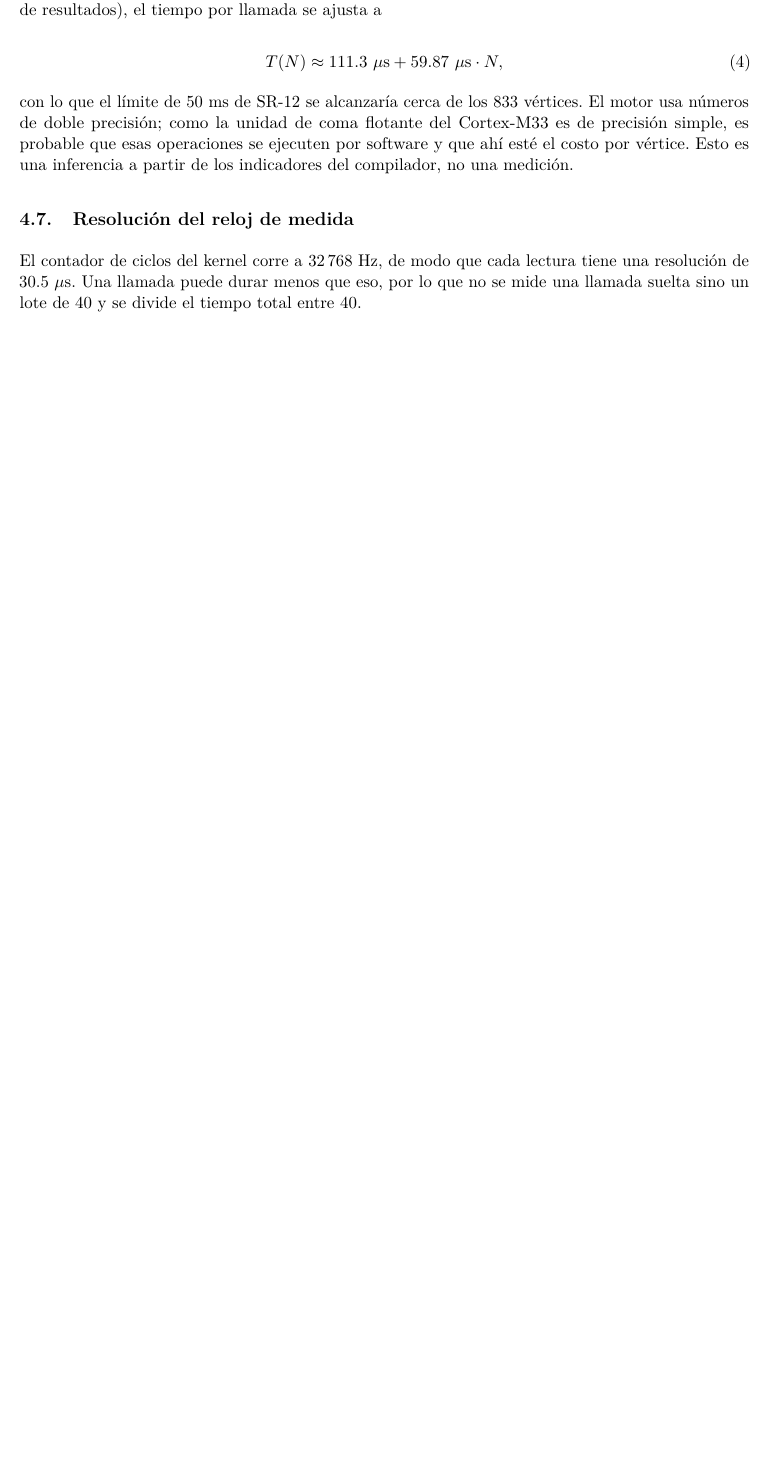
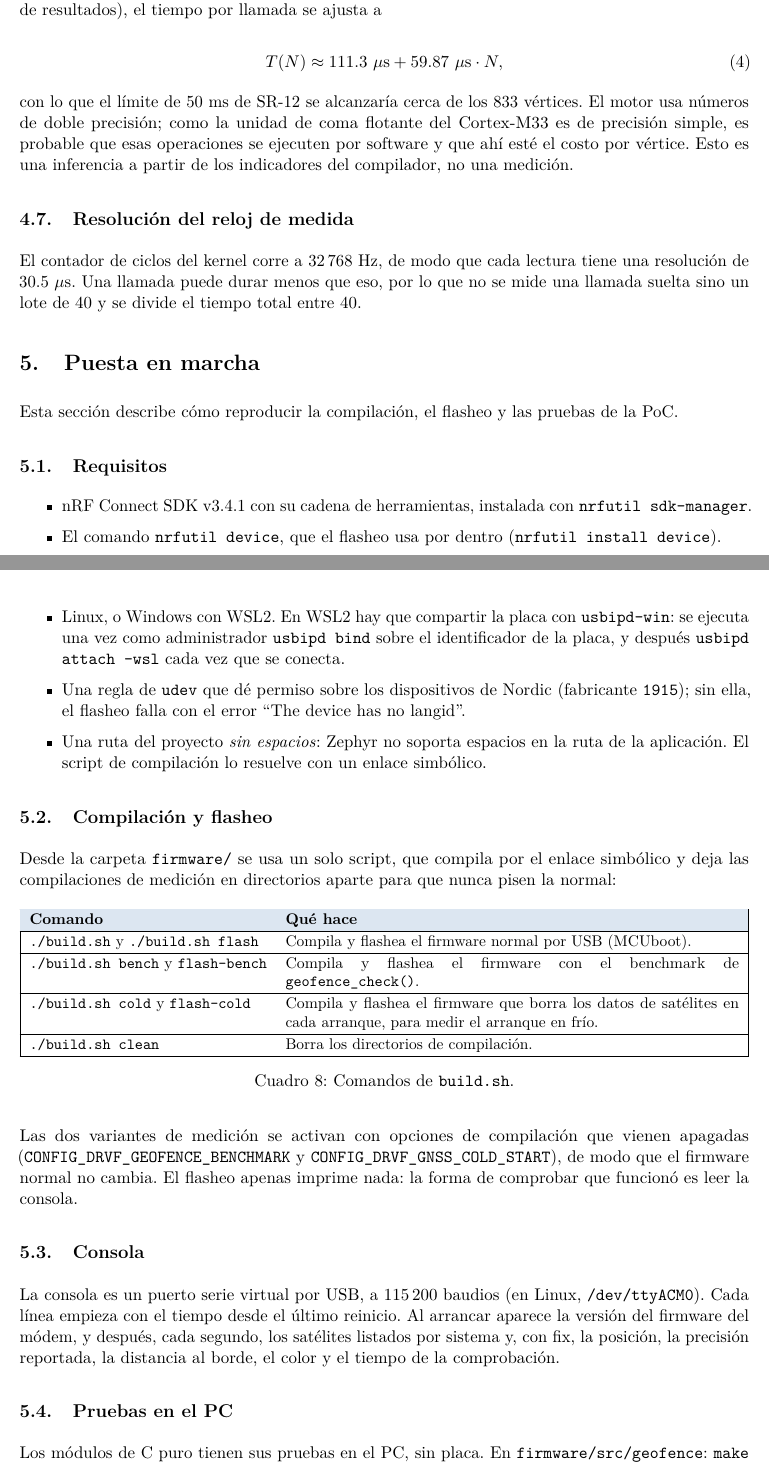
Before and after one commit to JavierAndresMunozAriza/Proyecto-DR-VF-01, a LaTeX document (reports/engineering_report_poc/main_es.tex, which reads reports/engineering_report_poc/sections/es/04_puesta_en_marcha.tex, reports/engineering_report_poc/sections/es/05_metodologia.tex): part of page 7 of 7 before the commit and two parts of pages 8 and 9 of 11 after it, the two joined at a grey line, cut so that both start at the same text, the shorter picture padded with empty space. Compiled offline with pdfLaTeX.

Commit message:
docs(report): escribe la puesta en marcha y la metodologia de pruebas
Requisitos, comandos de build.sh con sus variantes de medicion, consola y pruebas
del PC. La metodologia describe como se midio cada cosa: el benchmark por lotes,
el modo demo, el tiempo al primer fix en frio con cronometro, y la prueba
estatica con CEP50, CEP95 y DRMS, aclarando que mide precision y no exactitud
absoluta. Declara las condiciones de campo y lo que no se registro. Compila en 11
paginas.

```diff
--- /dev/null
+++ b/reports/engineering_report_poc/sections/es/04_puesta_en_marcha.tex
@@ -0,0 +1,54 @@
+\section{Puesta en marcha}
+
+Esta sección describe cómo reproducir la compilación, el flasheo y las pruebas de la PoC.
+
+\subsection{Requisitos}
+
+\begin{itemize}
+  \item \dNcs{} con su cadena de herramientas, instalada con \texttt{nrfutil sdk-manager}.
+  \item El comando \texttt{nrfutil device}, que el flasheo usa por dentro (\texttt{nrfutil install device}).
+  \item Linux, o Windows con WSL2. En WSL2 hay que compartir la placa con \texttt{usbipd-win}: se
+        ejecuta una vez como administrador \texttt{usbipd bind} sobre el identificador de la placa,
+        y después \texttt{usbipd attach --wsl} cada vez que se conecta.
+  \item Una regla de \texttt{udev} que dé permiso sobre los dispositivos de Nordic
+        (fabricante \texttt{1915}); sin ella, el flasheo falla con el error ``The device has no
+        langid''.
+  \item Una ruta del proyecto \emph{sin espacios}: Zephyr no soporta espacios en la ruta de la
+        aplicación. El script de compilación lo resuelve con un enlace simbólico.
+\end{itemize}
+
+\subsection{Compilación y flasheo}
+
+Desde la carpeta \texttt{firmware/} se usa un solo script, que compila por el enlace simbólico y
+deja las compilaciones de medición en directorios aparte para que nunca pisen la normal:
+
+\begin{table}[H]
+\centering
+\small
+\begin{tabularx}{\textwidth}{|l X|}
+\hline
+\tablehead{\textbf{Comando} & \textbf{Qué hace}} \\ \hline
+\texttt{./build.sh} y \texttt{./build.sh flash} & Compila y flashea el firmware normal por USB (MCUboot). \\ \hline
+\texttt{./build.sh bench} y \texttt{flash-bench} & Compila y flashea el firmware con el benchmark de \texttt{geofence\_check()}. \\ \hline
+\texttt{./build.sh cold} y \texttt{flash-cold} & Compila y flashea el firmware que borra los datos de satélites en cada arranque, para medir el arranque en frío. \\ \hline
+\texttt{./build.sh clean} & Borra los directorios de compilación. \\ \hline
+\end{tabularx}
+\caption{Comandos de \texttt{build.sh}.}
+\end{table}
+
+Las dos variantes de medición se activan con opciones de compilación que vienen apagadas
+(\texttt{CONFIG\_DRVF\_GEOFENCE\_BENCHMARK} y \texttt{CONFIG\_DRVF\_GNSS\_COLD\_START}), de modo
+que el firmware normal no cambia. El flasheo apenas imprime nada: la forma de comprobar que
+funcionó es leer la consola.
+
+\subsection{Consola}
+
+La consola es un puerto serie virtual por USB, a 115\,200 baudios (en Linux, \texttt{/dev/ttyACM0}).
+Cada línea empieza con el tiempo desde el último reinicio. Al arrancar aparece la versión del
+firmware del módem, y después, cada segundo, los satélites listados por sistema y, con fix, la
+posición, la precisión reportada, la distancia al borde, el color y el tiempo de la comprobación.
+
+\subsection{Pruebas en el PC}
+
+Los módulos de C puro tienen sus pruebas en el PC, sin placa. En \texttt{firmware/src/geofence}:
+\texttt{make test}, \texttt{make stress} (unos 3.8 millones de casos aleatorios con semilla fija),
--- /dev/null
+++ b/reports/engineering_report_poc/sections/es/05_metodologia.tex
@@ -0,0 +1 @@
+\section{Montaje y metodología de pruebas}
@@ -0,0 +13,2 @@
+        indefinido.
+  \item \textbf{Módulos de C puro} (\texttt{alert\_color}, \texttt{fence\_square}, \texttt{app\_fsm},
```
Also changed, not shown: reports/engineering_report_poc/main_es.tex (+2 -0 lines), reports/engineering_report_poc/sections/es/04_puesta_en_marcha.tex (4 more changed lines), reports/engineering_report_poc/sections/es/05_metodologia.tex (76 more changed lines).
